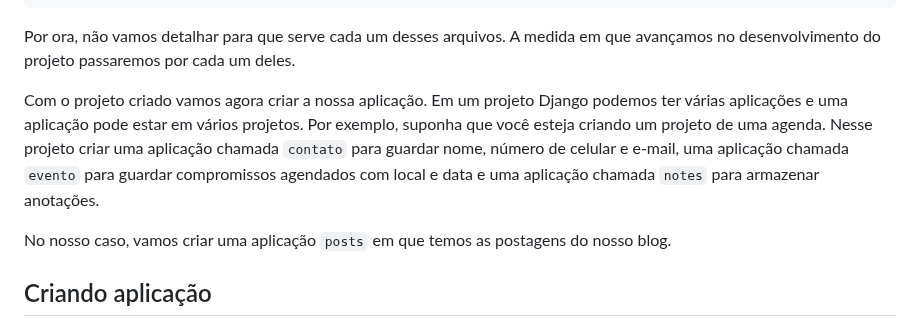
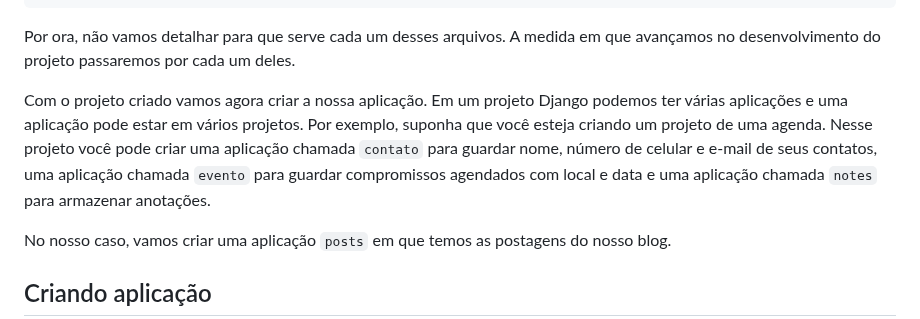
Before and after one commit to CarlosAntonioFreitasSilva/pandas_workspace, a Markdown page: python-web/blog_admin_django/README.md, the part around the change. Rendered like a GitHub page.

```diff
--- a/python-web/blog_admin_django/README.md
+++ b/python-web/blog_admin_django/README.md
@@ -53,7 +53,7 @@ Acesse o diretório que você criou e veja que o Django criou o projeto com uma
 Por ora, não vamos detalhar para que serve cada um desses arquivos. A medida em que avançamos no desenvolvimento do projeto passaremos por cada um deles.
 
 
-Com o projeto criado vamos agora criar a nossa aplicação. Em um projeto Django podemos ter várias aplicações e uma aplicação pode estar em vários projetos. Por exemplo, suponha que você esteja criando um projeto de uma agenda. Nesse projeto criar uma aplicação chamada `contato` para guardar nome, número de celular e e-mail, uma aplicação chamada `evento` para guardar compromissos agendados com local e data e uma aplicação chamada `notes` para armazenar anotações.
+Com o projeto criado vamos agora criar a nossa aplicação. Em um projeto Django podemos ter várias aplicações e uma aplicação pode estar em vários projetos. Por exemplo, suponha que você esteja criando um projeto de uma agenda. Nesse projeto você pode criar uma aplicação chamada `contato` para guardar nome, número de celular e e-mail de seus contatos, uma aplicação chamada `evento` para guardar compromissos agendados com local e data e uma aplicação chamada `notes` para armazenar anotações.
 
 No nosso caso, vamos criar uma aplicação `posts` em que temos as postagens do nosso blog.
 
```
